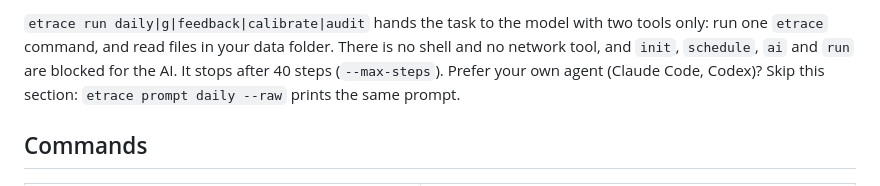
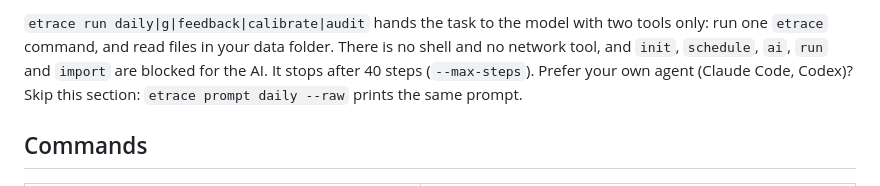
Before and after one commit to MaxonT/existence-trace, a Markdown page: README.md, the part around the change. Rendered like a GitHub page.

```diff
--- a/README.md
+++ b/README.md
@@ -134,7 +134,7 @@ to `trace.toml`, which lives in a git repository. For a script: `echo $KEY | etr
 
 `etrace run daily|g|feedback|calibrate|audit` hands the task to the model with two tools only:
 run one `etrace` command, and read files in your data folder. There is no shell and no network
-tool, and `init`, `schedule`, `ai` and `run` are blocked for the AI. It stops after 40 steps
+tool, and `init`, `schedule`, `ai`, `run` and `import` are blocked for the AI. It stops after 40 steps
 (`--max-steps`). Prefer your own agent (Claude Code, Codex)? Skip this section:
 `etrace prompt daily --raw` prints the same prompt.
 
```
Also changed, not shown: README.zh.md (+1 -1 lines).
